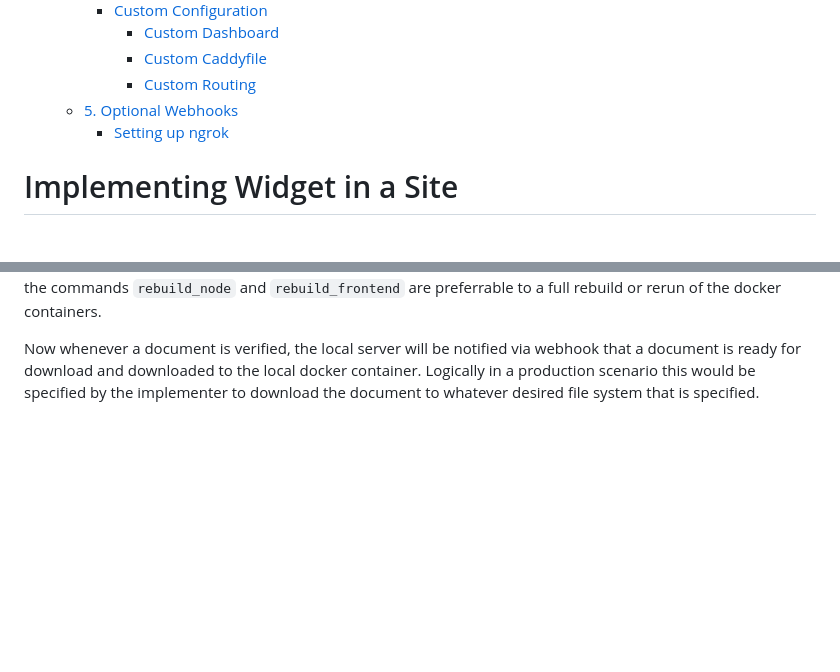
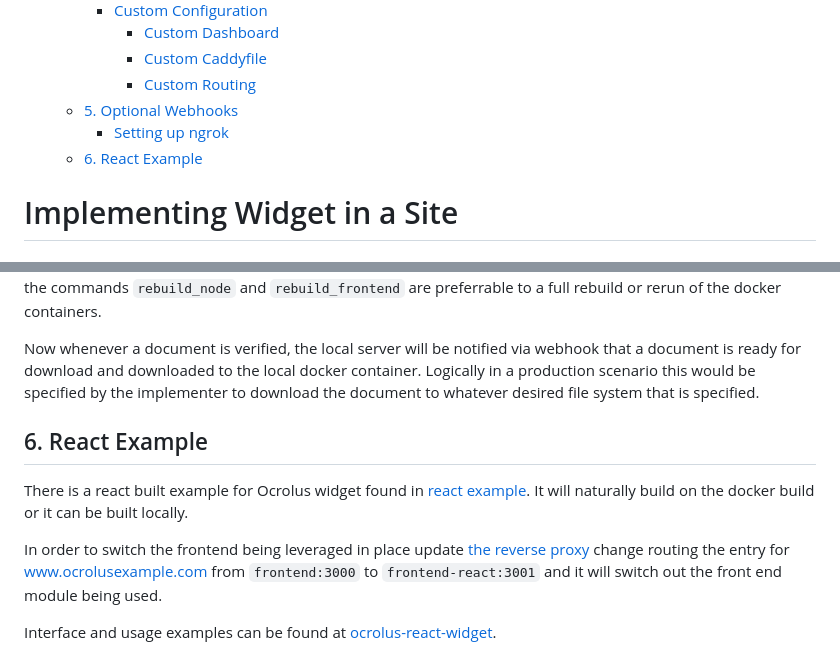
Before and after one commit to Ocrolus/widget-quickstart, a Markdown page: README.md, 2 parts joined by grey strips. Drawn GitHub-style; blank space fills up the shorter version.

Commit message:
chore: doc update

```diff
--- a/README.md
+++ b/README.md
@@ -43,4 +43,6 @@ This repository is meant to demonstrate a simplified environment running the Ocr
     - [Setting up ngrok](#setting-up-ngrok)
+  - [6. React Example](#6-react-example)
+
 
 # Implementing Widget in a Site
 
@@ -395,3 +397,11 @@ Copy this URL and navigate a browser to the dashboard and create a webhook with
 Due to the drawbacks of the free version of ngrok a new URL will be generated each time so every time the ngrok server is restarted, killed, and run again a new URL will be generated. The webhook to be used will need to be updated with this outbound url. As such if local changes are desired to be made within this widget example the commands `rebuild_node` and `rebuild_frontend` are preferrable to a full rebuild or rerun of the docker containers.
 
 Now whenever a document is verified, the local server will be notified via webhook that a document is ready for download and downloaded to the local docker container. Logically in a production scenario this would be specified by the implementer to download the document to whatever desired file system that is specified.
+
+
+## 6. React Example
+There is a react built example for Ocrolus widget found in [react example](/react-example). It will naturally build on the docker build or it can be built locally.
+
+In order to switch the frontend being leveraged in place update [the reverse proxy](/reverse-proxy/Caddyfile) change routing the entry for www.ocrolusexample.com from `frontend:3000` to `frontend-react:3001` and it will switch out the front end module being used.
+
+Interface and usage examples can be found at [ocrolus-react-widget](https://www.npmjs.com/package/ocrolus-react-widget).
```
Also changed, not shown: other parts of README.md (+1 -1 lines).
